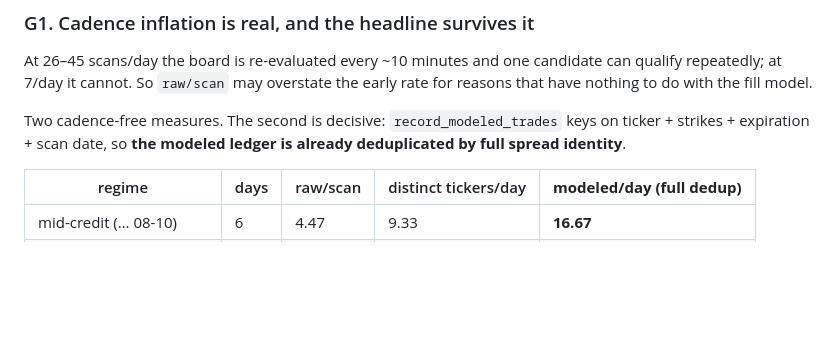
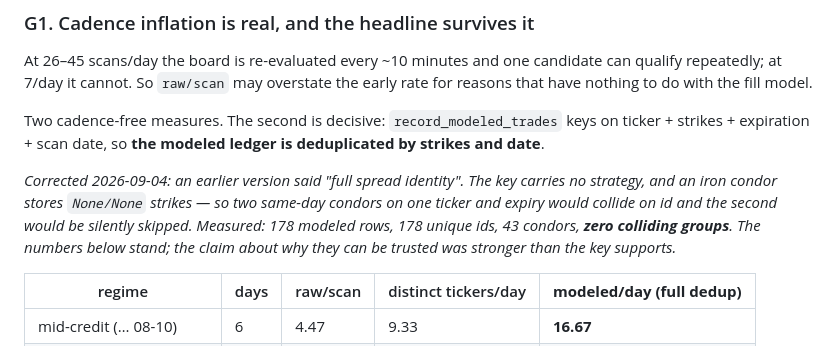
Before and after one commit to BeardedVentures/options-analyzer, a Markdown page: reports/claude_VEGA_QualificationSeries_2026-09-04.md, the part around the change. Drawn GitHub-style; blank space fills up the shorter version.

```diff
--- a/reports/claude_VEGA_QualificationSeries_2026-09-04.md
+++ b/reports/claude_VEGA_QualificationSeries_2026-09-04.md
@@ -105,8 +105,14 @@ repeatedly; at 7/day it cannot. So `raw/scan` may overstate the early rate for r
 nothing to do with the fill model.
 
 Two cadence-free measures. The second is decisive: `record_modeled_trades` keys on
-ticker + strikes + expiration + scan date, so **the modeled ledger is already deduplicated by
-full spread identity**.
+ticker + strikes + expiration + scan date, so **the modeled ledger is deduplicated by strikes and
+date**.
+
+*Corrected 2026-09-04: an earlier version said "full spread identity". The key carries no
+strategy, and an iron condor stores `None/None` strikes — so two same-day condors on one ticker
+and expiry would collide on id and the second would be silently skipped. Measured: 178 modeled
+rows, 178 unique ids, 43 condors, **zero colliding groups**. The numbers below stand; the claim
+about why they can be trusted was stronger than the key supports.*
 
 | regime | days | raw/scan | distinct tickers/day | **modeled/day (full dedup)** |
 |---|---|---|---|---|
```
Also changed, not shown: VEGA_METHODOLOGY.md (+13 -4 lines), reports/independent_review_2026-09-04.md (added, +273 -0 lines).
